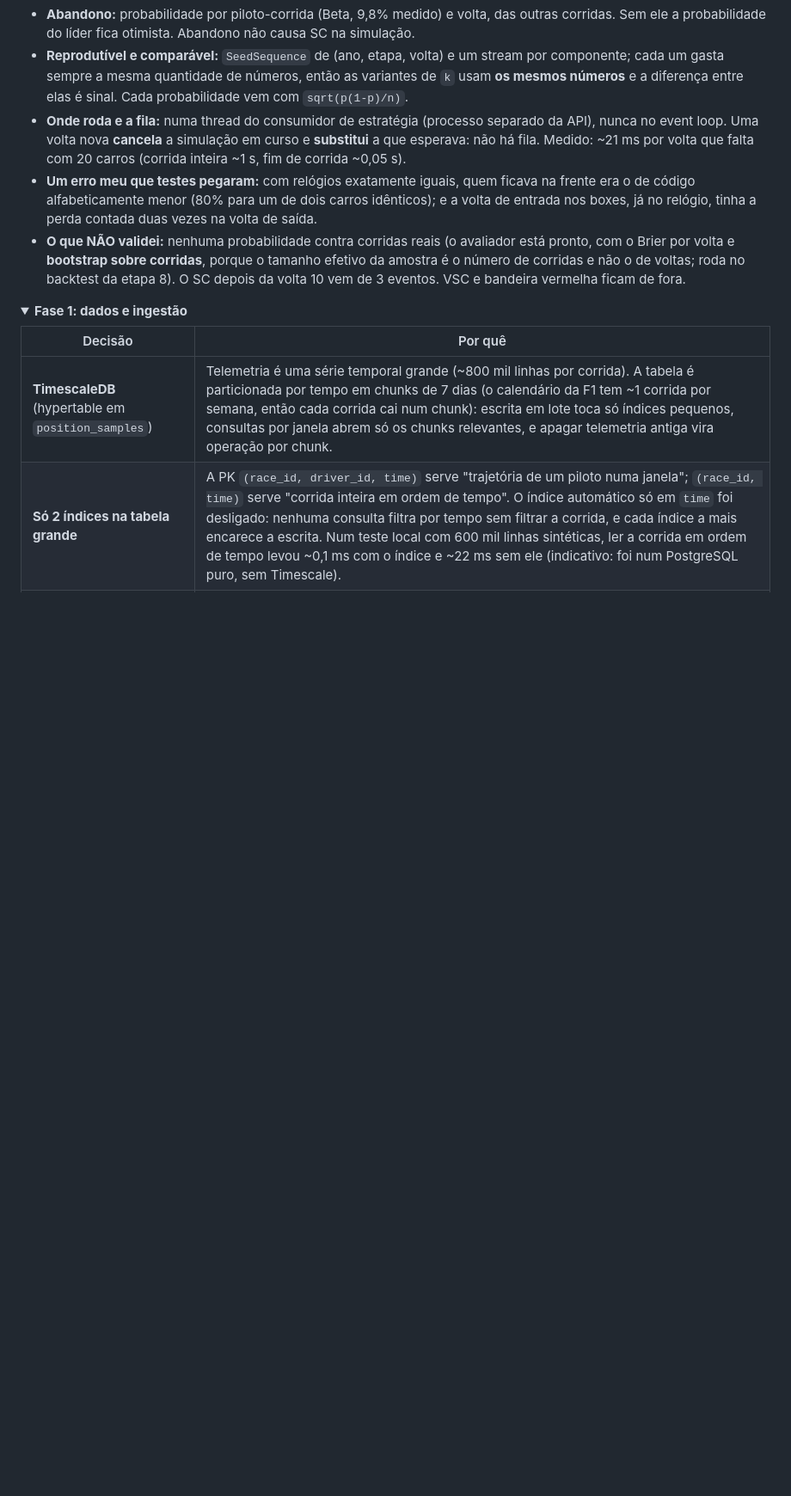
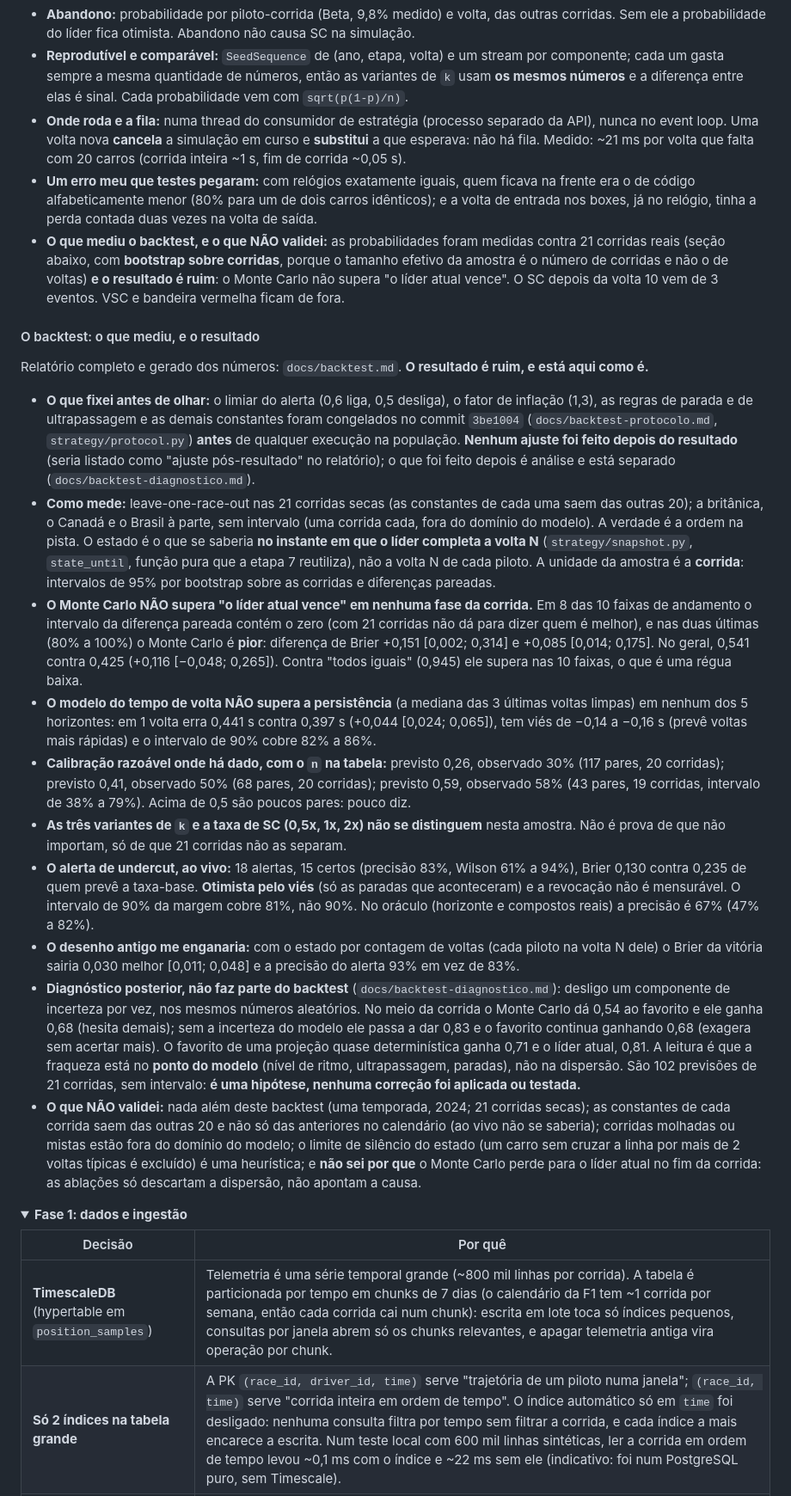
Before and after one commit to isabelaohanadev/f1-race-engineer, a Markdown page: README.md, the part around one of its changes. Shown at 86% size. Rendered like a GitHub page; folded sections open; blank space fills up the shorter version.

```diff
--- a/README.md
+++ b/README.md
@@ -809,10 +805,58 @@ paradas, e o vencedor é quem completa mais voltas e cruza a linha primeiro.
 - **Um erro meu que testes pegaram:** com relógios exatamente iguais, quem ficava na frente era o de
   código alfabeticamente menor (80% para um de dois carros idênticos); e a volta de entrada nos boxes,
   já no relógio, tinha a perda contada duas vezes na volta de saída.
-- **O que NÃO validei:** nenhuma probabilidade contra corridas reais (o avaliador está pronto, com o
-  Brier por volta e **bootstrap sobre corridas**, porque o tamanho efetivo da amostra é o número de
-  corridas e não o de voltas; roda no backtest da etapa 8). O SC depois da volta 10 vem de 3 eventos.
-  VSC e bandeira vermelha ficam de fora.
+- **O que mediu o backtest, e o que NÃO validei:** as probabilidades foram medidas contra 21 corridas
+  reais (seção abaixo, com **bootstrap sobre corridas**, porque o tamanho efetivo da amostra é o número
+  de corridas e não o de voltas) **e o resultado é ruim**: o Monte Carlo não supera "o líder atual
+  vence". O SC depois da volta 10 vem de 3 eventos. VSC e bandeira vermelha ficam de fora.
+
+#### O backtest: o que mediu, e o resultado
+
+Relatório completo e gerado dos números: `docs/backtest.md`. **O resultado é ruim, e está aqui como é.**
+
+- **O que fixei antes de olhar:** o limiar do alerta (0,6 liga, 0,5 desliga), o fator de inflação (1,3),
+  as regras de parada e de ultrapassagem e as demais constantes foram congelados no commit `3be1004`
+  (`docs/backtest-protocolo.md`, `strategy/protocol.py`) **antes** de qualquer execução na população.
+  **Nenhum ajuste foi feito depois do resultado** (seria listado como "ajuste pós-resultado" no
+  relatório); o que foi feito depois é análise e está separado (`docs/backtest-diagnostico.md`).
+- **Como mede:** leave-one-race-out nas 21 corridas secas (as constantes de cada uma saem das outras
+  20); a britânica, o Canadá e o Brasil à parte, sem intervalo (uma corrida cada, fora do domínio do
+  modelo). A verdade é a ordem na pista. O estado é o que se saberia **no instante em que o líder completa
+  a volta N** (`strategy/snapshot.py`, `state_until`, função pura que a etapa 7 reutiliza), não a volta N
+  de cada piloto. A unidade da amostra é a **corrida**: intervalos de 95% por bootstrap sobre as
+  corridas e diferenças pareadas.
+- **O Monte Carlo NÃO supera "o líder atual vence" em nenhuma fase da corrida.** Em 8 das 10 faixas
+  de andamento o intervalo da diferença pareada contém o zero (com 21 corridas não dá para dizer
+  quem é melhor), e nas duas últimas (80% a 100%) o Monte Carlo é **pior**: diferença de Brier +0,151
+  [0,002; 0,314] e +0,085 [0,014; 0,175]. No geral, 0,541 contra 0,425 (+0,116 [−0,048; 0,265]).
+  Contra "todos iguais" (0,945) ele supera nas 10 faixas, o que é uma régua baixa.
+- **O modelo do tempo de volta NÃO supera a persistência** (a mediana das 3 últimas voltas limpas) em
+  nenhum dos 5 horizontes: em 1 volta erra 0,441 s contra 0,397 s (+0,044 [0,024; 0,065]), tem viés de
+  −0,14 a −0,16 s (prevê voltas mais rápidas) e o intervalo de 90% cobre 82% a 86%.
+- **Calibração razoável onde há dado, com o `n` na tabela:** previsto 0,26, observado 30% (117 pares, 20
+  corridas); previsto 0,41, observado 50% (68 pares, 20 corridas); previsto 0,59, observado 58% (43
+  pares, 19 corridas, intervalo de 38% a 79%). Acima de 0,5 são poucos pares: pouco diz.
+- **As três variantes de `k` e a taxa de SC (0,5x, 1x, 2x) não se distinguem** nesta amostra. Não é
+  prova de que não importam, só de que 21 corridas não as separam.
+- **O alerta de undercut, ao vivo:** 18 alertas, 15 certos (precisão 83%, Wilson 61% a 94%), Brier 0,130
+  contra 0,235 de quem prevê a taxa-base. **Otimista pelo viés** (só as paradas que aconteceram) e a
+  revocação não é mensurável. O intervalo de 90% da margem cobre 81%, não 90%. No oráculo (horizonte e
+  compostos reais) a precisão é 67% (47% a 82%).
+- **O desenho antigo me enganaria:** com o estado por contagem de voltas (cada piloto na volta N dele) o
+  Brier da vitória sairia 0,030 melhor [0,011; 0,048] e a precisão do alerta 93% em vez de 83%.
+- **Diagnóstico posterior, não faz parte do backtest** (`docs/backtest-diagnostico.md`): desligo um
+  componente de incerteza por vez, nos mesmos números aleatórios. No meio da corrida o Monte Carlo dá
+  0,54 ao favorito e ele ganha 0,68 (hesita demais); sem a incerteza do modelo ele passa a dar 0,83 e
+  o favorito continua ganhando 0,68 (exagera sem acertar mais). O favorito de uma projeção quase
+  determinística ganha 0,71 e o líder atual, 0,81. A leitura é que a fraqueza está no **ponto do
+  modelo** (nível de ritmo, ultrapassagem, paradas), não na dispersão. São 102 previsões de 21
+  corridas, sem intervalo: **é uma hipótese, nenhuma correção foi aplicada ou testada.**
+- **O que NÃO validei:** nada além deste backtest (uma temporada, 2024; 21 corridas secas); as constantes
+  de cada corrida saem das outras 20 e não só das anteriores no calendário (ao vivo não se saberia);
+  corridas molhadas ou mistas estão fora do domínio do modelo; o limite de silêncio do estado (um
+  carro sem cruzar a linha por mais de 2 voltas típicas é excluído) é uma heurística; e **não sei por
+  que** o Monte Carlo perde para o líder atual no fim da corrida: as ablações só descartam a
+  dispersão, não apontam a causa.
 
 <details>
 <summary><strong>Fase 1: dados e ingestão</strong></summary>
```
Also changed, not shown: other parts of README.md (+29 -27 lines), docs/montecarlo.md (+11 -6 lines), docs/undercut.md (+13 -11 lines).
